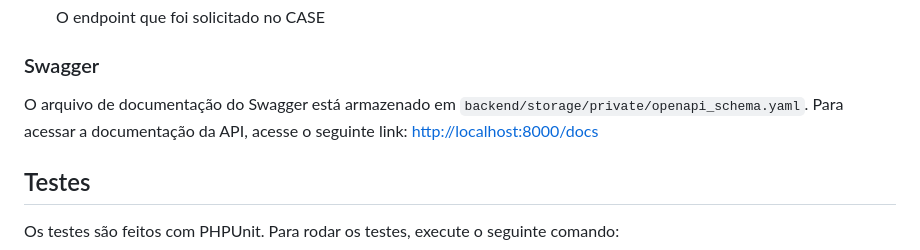
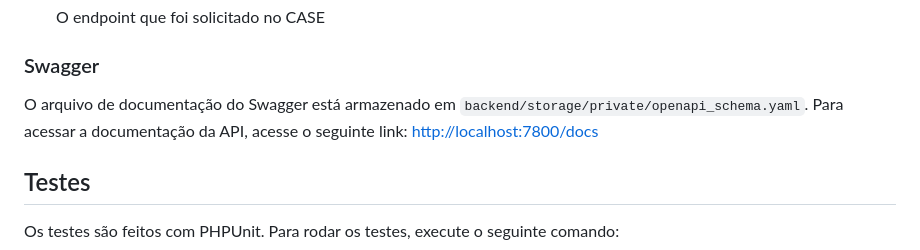
Before and after one commit to Strovsk/simbchallenge, a Markdown page: backend/README.md, the part around the change. GitHub-like rendering.

Commit message:
docs: fix wrong port for backend

```diff
--- a/backend/README.md
+++ b/backend/README.md
@@ -52,7 +52,7 @@ A API Simbi é uma API RESTful que fornece informações sobre projetos culturai
 ### Swagger
 
 O arquivo de documentação do Swagger está armazenado em `backend/storage/private/openapi_schema.yaml`.
-Para acessar a documentação da API, acesse o seguinte link: [http://localhost:8000/docs](http://localhost:8000/docs)
+Para acessar a documentação da API, acesse o seguinte link: [http://localhost:7800/docs](http://localhost:7800/docs)
 
 <h2 id="tests">Testes</h2>
 
```
